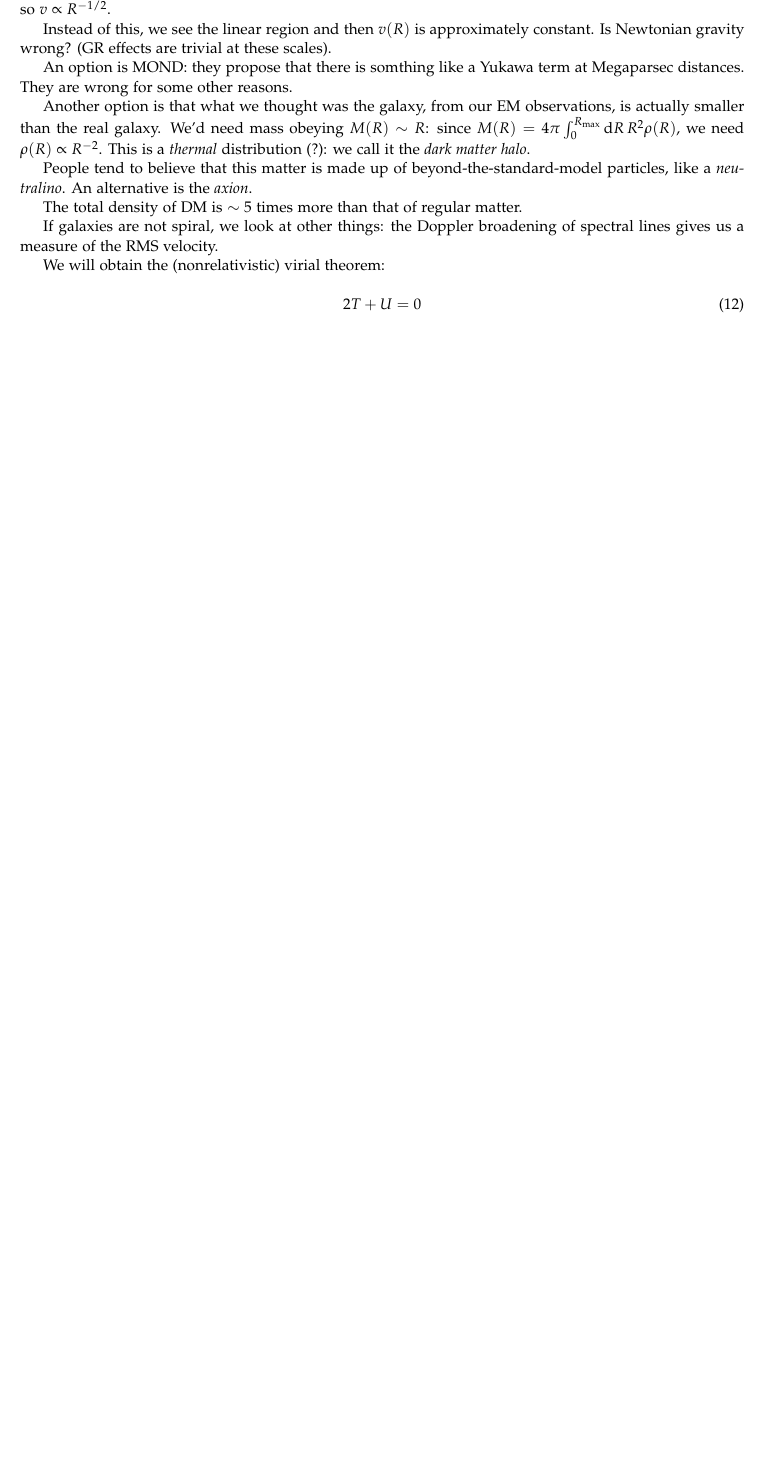
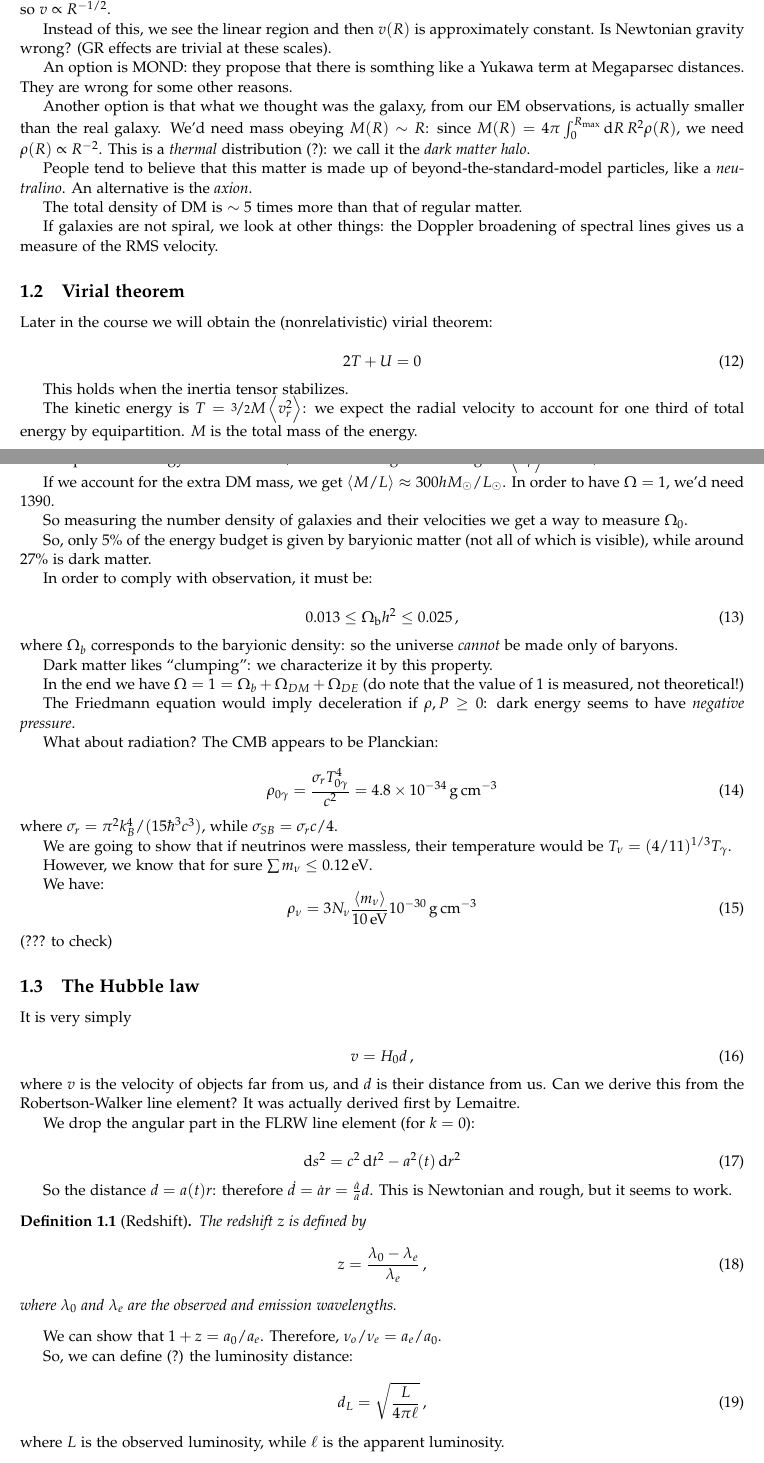
Before and after one commit to jacopok/notes, a LaTeX document (ap_first_semester/astrophysics_cosmology/main.tex, which reads ap_first_semester/astrophysics_cosmology/04oct.tex): part of page 4 of 4 before the commit and two parts of pages 4 and 5 of 6 after it, the two joined at a grey line, cut so that both start at the same text, the shorter picture padded with empty space. Compiled offline with pdfLaTeX.

Commit message:
Second hour

```diff
--- a/ap_first_semester/astrophysics_cosmology/04oct.tex
+++ b/ap_first_semester/astrophysics_cosmology/04oct.tex
@@ -56,9 +56,96 @@ The total density of DM is \(\sim 5\) times more than that of regular matter.
 
 If galaxies are not spiral, we look at other things: the Doppler broadening of spectral lines gives us a measure of the RMS velocity.
 
-We will obtain the (nonrelativistic) virial theorem:
+\subsection{Virial theorem}
+
+Later in the course we will obtain the (nonrelativistic) virial theorem:
 
 \begin{equation}
   2T + U = 0
 \end{equation}
 
+This holds when the inertia tensor stabilizes.
+
+The kinetic energy is \(T = \frac[i]{3}{2} M \expval{v_r^2} \): we expect the radial velocity to account for one third of total energy by equipartition.
+\(M\) is the total mass of the energy.
+
+The potential energy is \(U = - G M^2 /R\). Substituting this in we get \(3 \expval{v_r^2} = GM/R\).
+
+If we account for the extra DM mass, we get \(\expval{M/L} \approx 300 h M_\odot / L_\odot\).
+In order to have \(\Omega = 1\), we'd need 1390.
+
+So measuring the number density of galaxies and their velocities we get a way to measure \(\Omega_0\).
+
+So, only \(5\%\) of the energy budget is given by baryionic matter (not all of which is visible), while around \(27\%\) is dark matter.
+
+In order to comply with observation, it must be:
+
+\begin{equation}
+  0.013 \leq \Omega_{\text{b}} h^2 \leq 0.025\,,
+\end{equation}
+%
+where \(\Omega_b\) corresponds to the baryionic density: so the universe \emph{cannot} be made only of baryons.
+
+Dark matter likes ``clumping'': we characterize it by this property.
+
+In the end we have \(\Omega = 1 = \Omega_b + \Omega_{DM} + \Omega_{DE}\) (do note that the value of 1 is measured, not theoretical!)
+
+The Friedmann equation would imply deceleration if \(\rho, P \geq 0\): dark energy seems to have \emph{negative pressure}.
+
+What about radiation? The CMB appears to be Planckian:
+
+\begin{equation}
+  \rho_{0 \gamma} = \frac{\sigma_r T_{0 \gamma}^4}{c^2} = \SI{4.8e-34}{\gram\per\centi\metre\cubed}
+\end{equation}
+%
+where \(\sigma_r = \pi^2 k_B^4 / (15 \hbar ^3 c^3)\), while \(\sigma_{SB} = \sigma_r c /4\).
+
+We are going to show that if neutrinos were massless, their temperature would be \(T_\nu = (4/11)^{1/3} T_\gamma\).
+
+However, we know that for sure \(\sum m_\nu \leq \SI{0.12}{eV} \).
+
+We have:
+%
+\begin{equation}
+  \rho_\nu = 3 N_\nu \frac{\expval{m_\nu} }{\SI{10}{eV}} \SI{e-30}{\gram\per\cubic\centi\metre}
+\end{equation}
+(??? to check)
+
+\subsection{The Hubble law}
+
+It is very simply
+
+\begin{equation}
+  v = H_0 d\,,
+\end{equation}
+%
+where \(v\) is the velocity of objects far from us, and \(d\) is their distance from us. Can we derive this from the Robertson-Walker line element?
+It was actually derived first by Lemaitre.
+
+We drop the angular part in the FLRW line element (for \(k = 0\)):
+
+\begin{equation}
+  \dd{s^2} = c^2 \dd{t^2} - a^2(t) \dd{r^2}
+\end{equation}
+
+So the distance \(d = a(t) r\): therefore \(\dot{d} = \dot{a}r = \frac{\dot{a} }{a} d\).   This is Newtonian and rough, but it seems to work.
+
+\begin{definition}[Redshift]
+    The redshift \(z\) is defined by
+    %
+    \begin{equation}
+      z = \frac{\lambda_0 - \lambda_e}{\lambda_{e}}\,,
+    \end{equation}
+    %
+    where \(\lambda_0\) and \(\lambda_e\) are the observed and emission wavelengths.
+\end{definition}
+
+We can show that \(1+z = a_0/ a_e\). Therefore, \(\nu_o / \nu_e = a_e / a_0\).
+
+So, we can define (?) the luminosity distance:
+%
+\begin{equation}
+  d_L = \sqrt{\frac{L}{4 \pi \ell} } \,,
+\end{equation}
+%
+where \(L\) is the observed luminosity, while \(\ell\) is the apparent luminosity.
```
Also changed, not shown: ap_first_semester/astrophysics_cosmology/03oct.tex (+1 -1 lines), ap_first_semester/astrophysics_cosmology/main.pdf, ap_first_semester/astrophysics_cosmology/04oct.tex (18 more changed lines).
